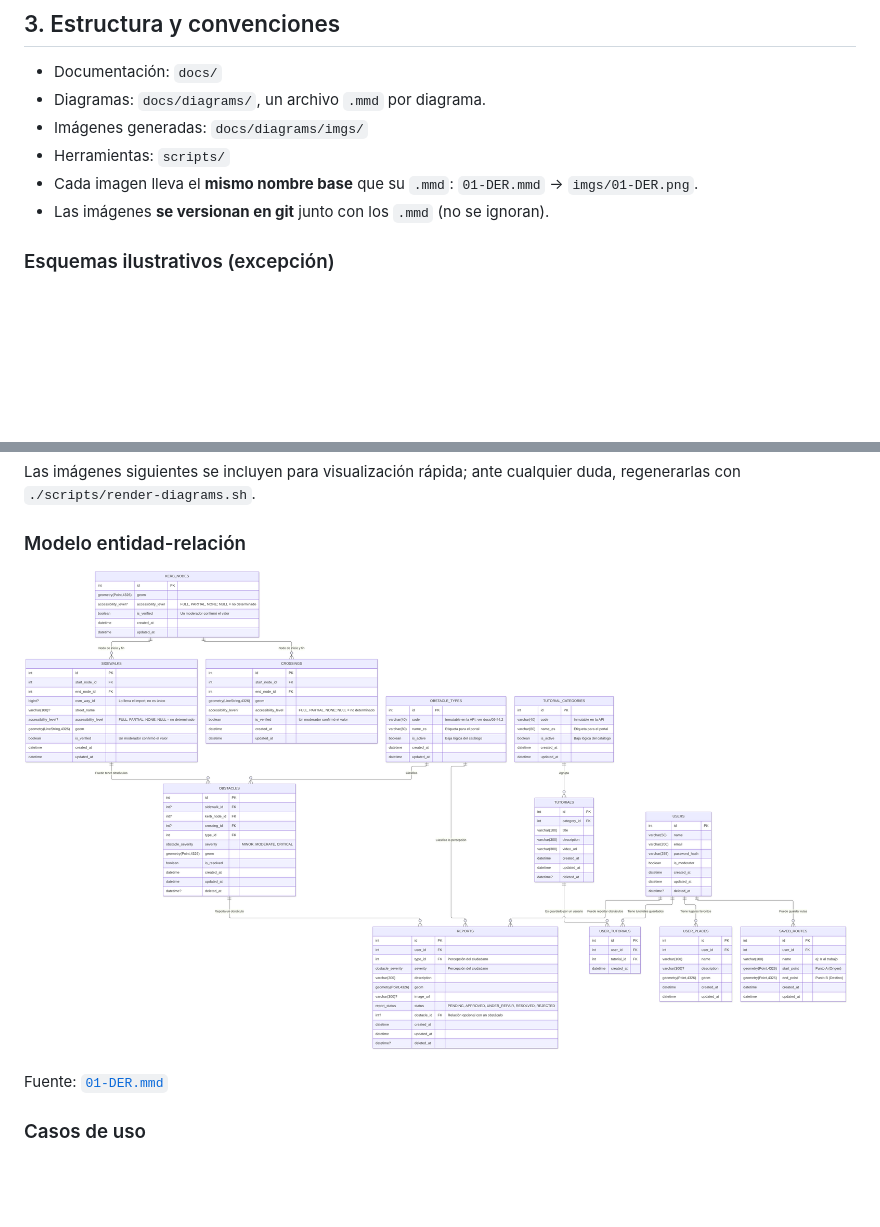
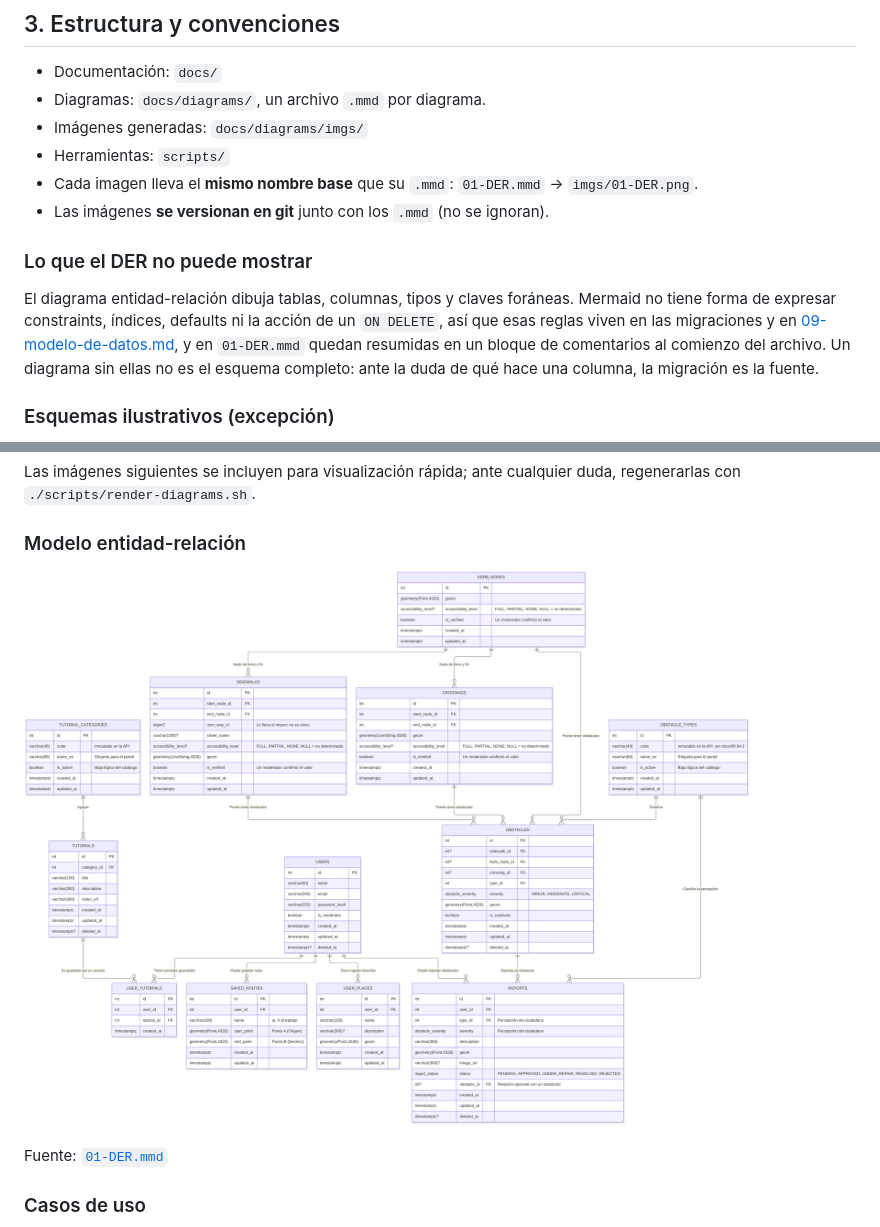
Before and after one commit to BLP-Technologies/rodando-x-mza, a Markdown page: docs/01-diagramas.md, 2 parts joined by grey strips. Drawn GitHub-style; pictures changed too: docs/diagrams/imgs/01-DER.png; blank space fills up the shorter version.

```diff
--- a/docs/01-diagramas.md
+++ b/docs/01-diagramas.md
@@ -87,6 +87,15 @@ mermaid 12.
 - Cada imagen lleva el **mismo nombre base** que su `.mmd`:
   `01-DER.mmd` → `imgs/01-DER.png`.
 - Las imágenes **se versionan en git** junto con los `.mmd` (no se ignoran).
+
+### Lo que el DER no puede mostrar
+
+El diagrama entidad-relación dibuja tablas, columnas, tipos y claves foráneas. Mermaid no
+tiene forma de expresar constraints, índices, defaults ni la acción de un `ON DELETE`, así
+que esas reglas viven en las migraciones y en [09-modelo-de-datos.md](09-modelo-de-datos.md),
+y en `01-DER.mmd` quedan resumidas en un bloque de comentarios al comienzo del archivo.
+Un diagrama sin ellas no es el esquema completo: ante la duda de qué hace una columna, la
+migración es la fuente.
 
 ### Esquemas ilustrativos (excepción)
 
```
Also changed, not shown: docs/09-modelo-de-datos.md (+7 -2 lines), 1 other file.
